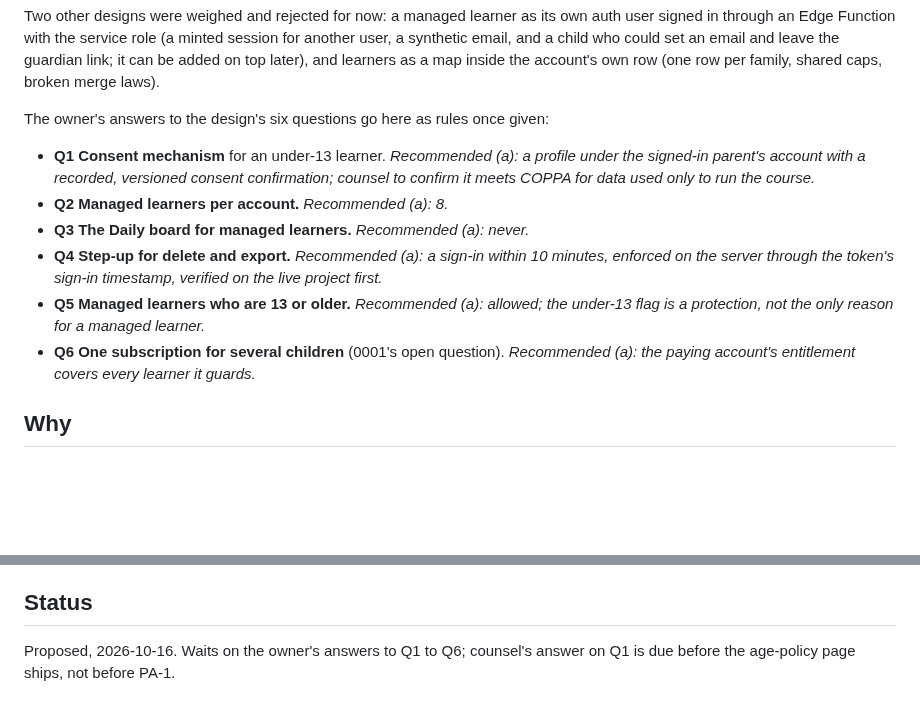
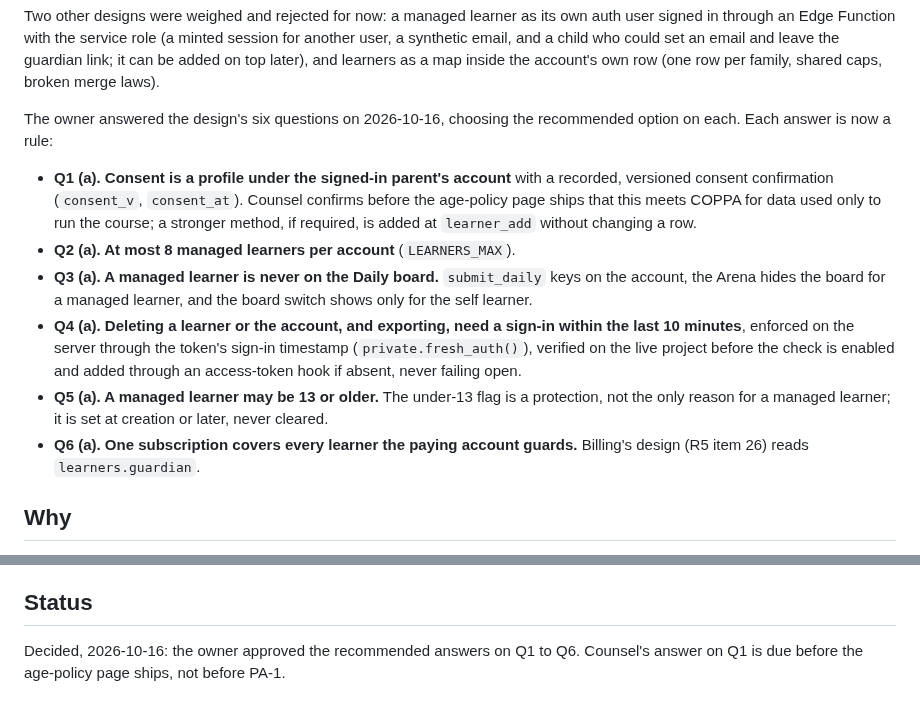
Before and after one commit to SophanaSok/basic-mathematics, a Markdown page: docs/decisions/0010-parent-managed-accounts.md, 2 parts joined by grey strips. GitHub-like rendering; blank space fills up the shorter version.

Commit message:
docs: 0010 decided, the owner approved the recommended answers on Q1-Q6
Co-Authored-By: Claude Fable 5.1 <noreply@anthropic.com>

```diff
--- a/docs/decisions/0010-parent-managed-accounts.md
+++ b/docs/decisions/0010-parent-managed-accounts.md
@@ -26,19 +26,25 @@ synthetic email, and a child who could set an email and leave the guardian link;
 added on top later), and learners as a map inside the account's own row (one row per family,
 shared caps, broken merge laws).
 
-The owner's answers to the design's six questions go here as rules once given:
+The owner answered the design's six questions on 2026-10-16, choosing the recommended option on
+each. Each answer is now a rule:
 
-- **Q1 Consent mechanism** for an under-13 learner. _Recommended (a): a profile under the
-  signed-in parent's account with a recorded, versioned consent confirmation; counsel to
-  confirm it meets COPPA for data used only to run the course._
-- **Q2 Managed learners per account.** _Recommended (a): 8._
-- **Q3 The Daily board for managed learners.** _Recommended (a): never._
-- **Q4 Step-up for delete and export.** _Recommended (a): a sign-in within 10 minutes, enforced
-  on the server through the token's sign-in timestamp, verified on the live project first._
-- **Q5 Managed learners who are 13 or older.** _Recommended (a): allowed; the under-13 flag is
-  a protection, not the only reason for a managed learner._
-- **Q6 One subscription for several children** (0001's open question). _Recommended (a): the
-  paying account's entitlement covers every learner it guards._
+- **Q1 (a). Consent is a profile under the signed-in parent's account** with a recorded,
+  versioned consent confirmation (`consent_v`, `consent_at`). Counsel confirms before the
+  age-policy page ships that this meets COPPA for data used only to run the course; a stronger
+  method, if required, is added at `learner_add` without changing a row.
+- **Q2 (a). At most 8 managed learners per account** (`LEARNERS_MAX`).
+- **Q3 (a). A managed learner is never on the Daily board.** `submit_daily` keys on the account,
+  the Arena hides the board for a managed learner, and the board switch shows only for the self
+  learner.
+- **Q4 (a). Deleting a learner or the account, and exporting, need a sign-in within the last 10
+  minutes**, enforced on the server through the token's sign-in timestamp
+  (`private.fresh_auth()`), verified on the live project before the check is enabled and added
+  through an access-token hook if absent, never failing open.
+- **Q5 (a). A managed learner may be 13 or older.** The under-13 flag is a protection, not the
+  only reason for a managed learner; it is set at creation or later, never cleared.
+- **Q6 (a). One subscription covers every learner the paying account guards.** Billing's design
+  (R5 item 26) reads `learners.guardian`.
 
 ## Why
 
@@ -76,5 +82,5 @@ which one applies, so a stronger method can be added at the add-learner step lat
 
 ## Status
 
-Proposed, 2026-10-16. Waits on the owner's answers to Q1 to Q6; counsel's answer on Q1 is due
-before the age-policy page ships, not before PA-1.
+Decided, 2026-10-16: the owner approved the recommended answers on Q1 to Q6. Counsel's answer on
+Q1 is due before the age-policy page ships, not before PA-1.
```
